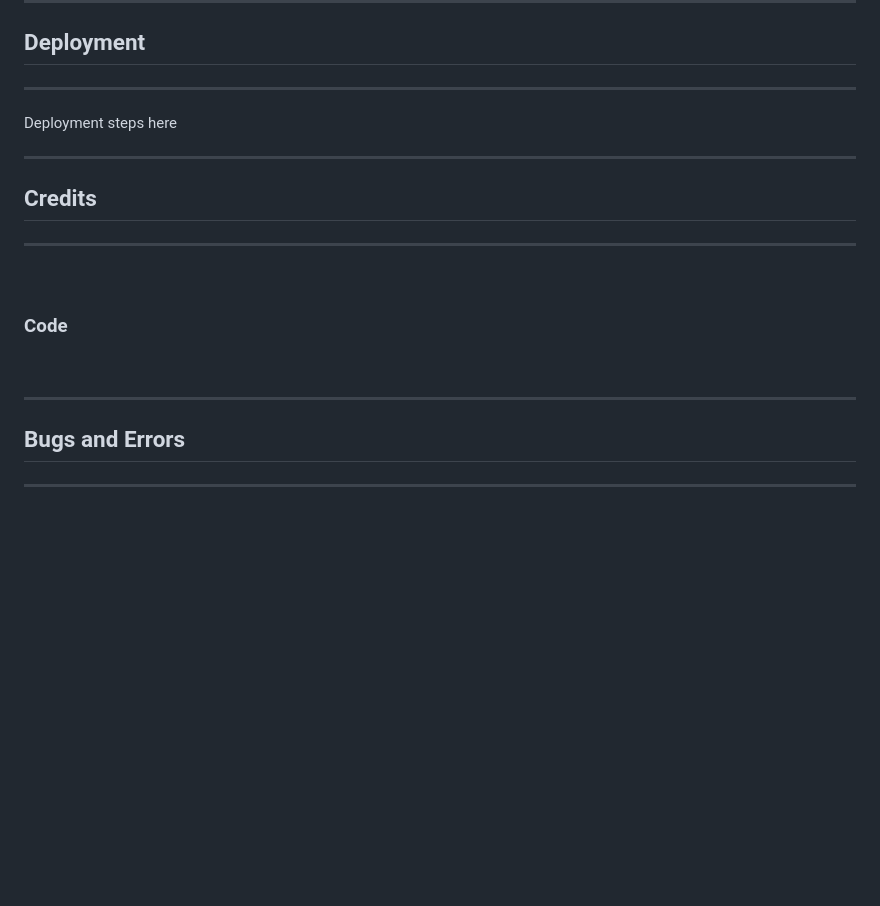
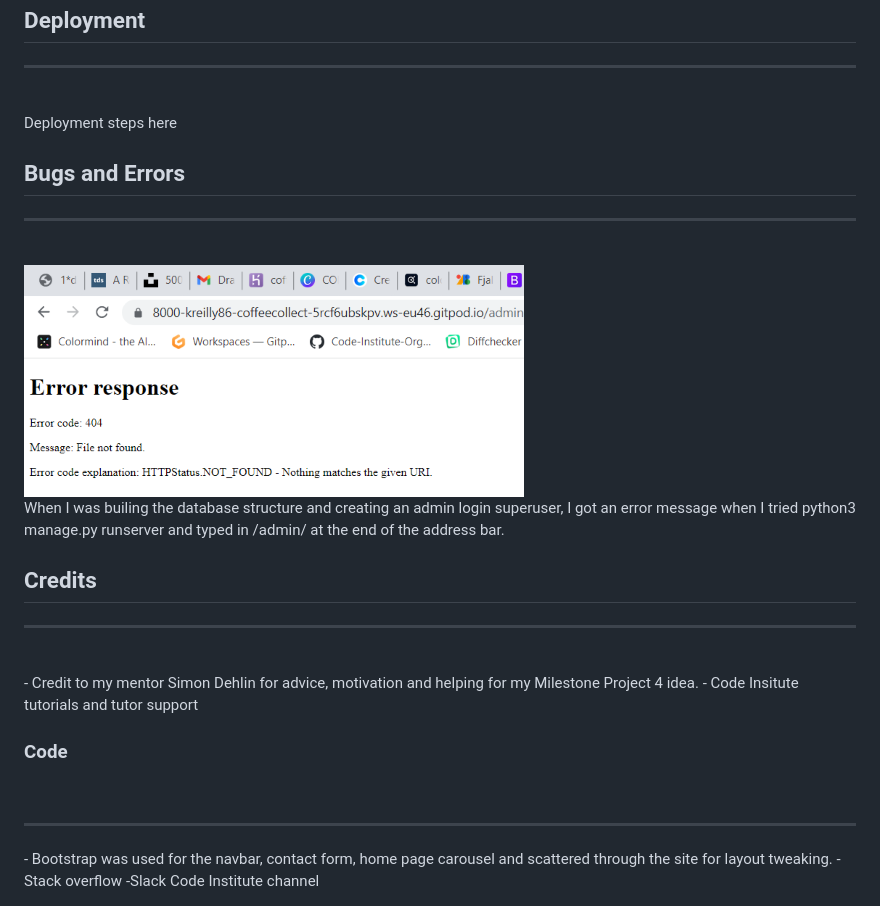
Before and after one commit to Code-Institute-Submissions/kreilly86-coffee_collect_NovResub, a Markdown page: README.md, the part around the change printed below. Drawn GitHub-style; pictures changed too: static/images/adminerror.png (added); blank space fills up the shorter version.

```diff
--- a/README.md
+++ b/README.md
@@ -91,15 +154,24 @@ Testing section here
 
 Deployment steps here
 
+## Bugs and Errors
 <hr>
+<br>
+<img src="static/images/adminerror.png">
+<br>
+When I was builing the database structure and creating an admin login superuser, I got an error message when I tried python3 manage.py runserver
+and typed in /admin/ at the end of the address bar.
+<br>
 
 ## Credits
 <hr>
 <br>
+- Credit to my mentor Simon Dehlin for advice, motivation and helping for my Milestone Project 4 idea.
+- Code Insitute tutorials and tutor support
 
 ### Code
 <br>
 <hr>
-
-## Bugs and Errors
-<hr>
+- Bootstrap was used for the navbar, contact form, home page carousel and scattered through the site for layout tweaking.
+-Stack overflow
+-Slack Code Institute channel
```
Also changed, not shown: other parts of README.md (+64 -1 lines), static/images/adobe.png (added), static/images/coolors.png (added), static/images/navbar.png (added), static/images/navbarmobile.png (added), 5 other files.
